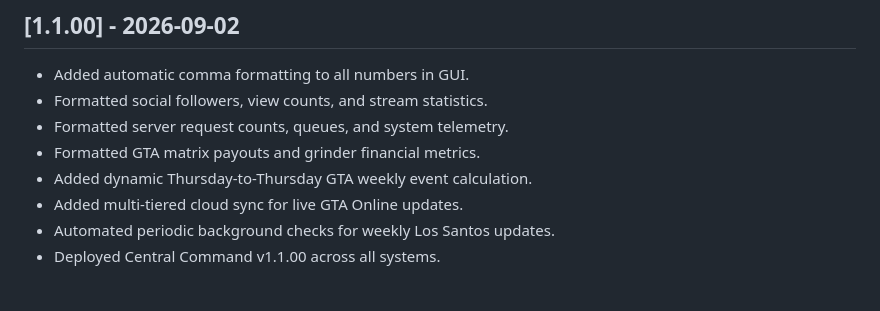
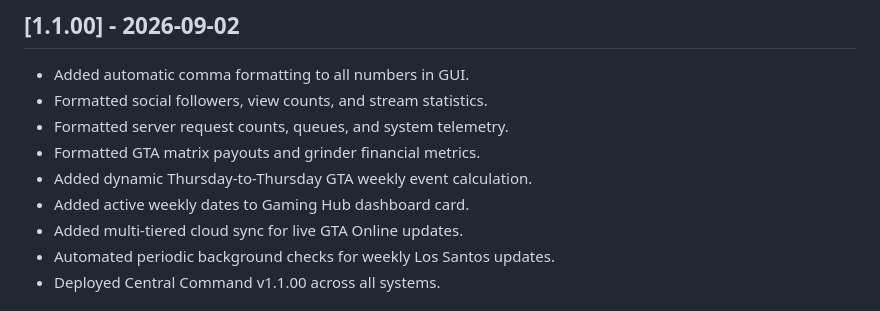
Before and after one commit to bdclive/BDClive, a Markdown page: CHANGELOG.md, the part around the change. Drawn GitHub-style.

Commit message:
v1.1.00 : Display active event week dates on Gaming Hub card and enable 1-click manager popup

```diff
--- a/CHANGELOG.md
+++ b/CHANGELOG.md
@@ -4,6 +4,7 @@
 - Formatted server request counts, queues, and system telemetry.
 - Formatted GTA matrix payouts and grinder financial metrics.
 - Added dynamic Thursday-to-Thursday GTA weekly event calculation.
+- Added active weekly dates to Gaming Hub dashboard card.
 - Added multi-tiered cloud sync for live GTA Online updates.
 - Automated periodic background checks for weekly Los Santos updates.
 - Deployed Central Command v1.1.00 across all systems.
```
